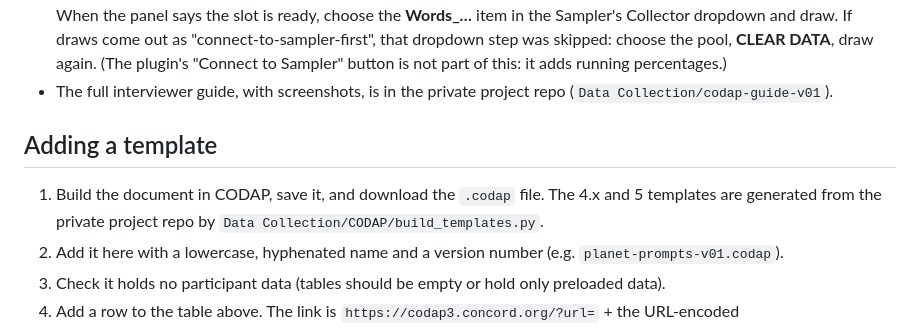
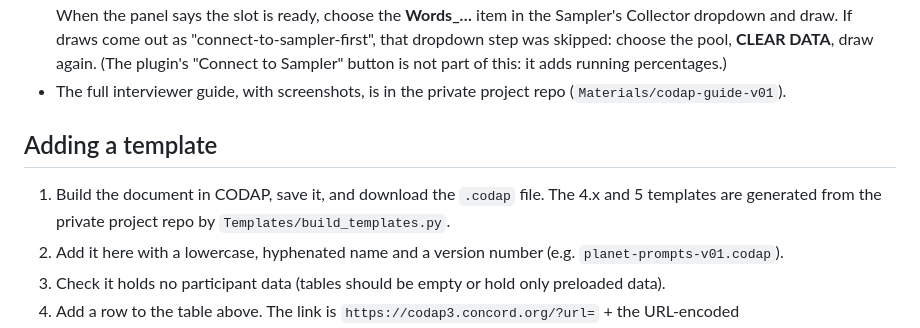
Before and after one commit to statisfactions/codap-llm, a Markdown page: templates/README.md, the part around the change. Drawn GitHub-style.

Commit message:
Templates README: point to the reorganized project repo paths
Co-Authored-By: Claude Opus 5.5 <noreply@anthropic.com>
Claude-Session: https://claude.ai/code/session_01DhBC9RMPRzDcnUbTySP5g2

```diff
--- a/templates/README.md
+++ b/templates/README.md
@@ -35,12 +35,12 @@ belong in the private project storage.
   draw again. (The plugin's "Connect to Sampler" button is not part of this: it adds
   running percentages.)
 - The full interviewer guide, with screenshots, is in the private project repo
-  (`Data Collection/codap-guide-v01`).
+  (`Materials/codap-guide-v01`).
 
 ## Adding a template
 
 1. Build the document in CODAP, save it, and download the `.codap` file. The 4.x and 5
-   templates are generated from the private project repo by `Data Collection/CODAP/build_templates.py`.
+   templates are generated from the private project repo by `Templates/build_templates.py`.
 2. Add it here with a lowercase, hyphenated name and a version number (e.g. `planet-prompts-v01.codap`).
 3. Check it holds no participant data (tables should be empty or hold only preloaded data).
 4. Add a row to the table above. The link is
```
